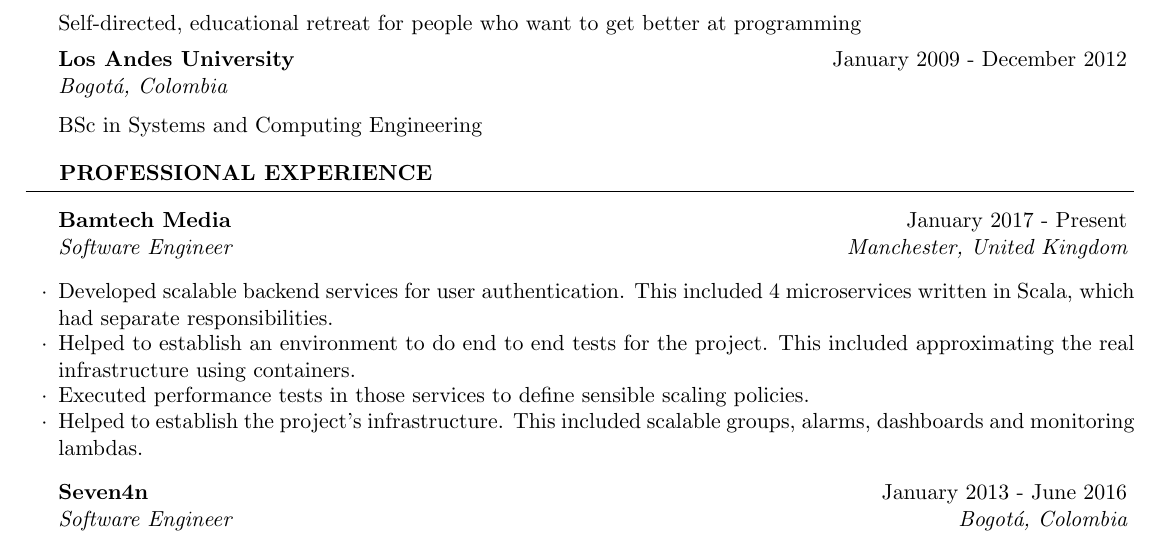
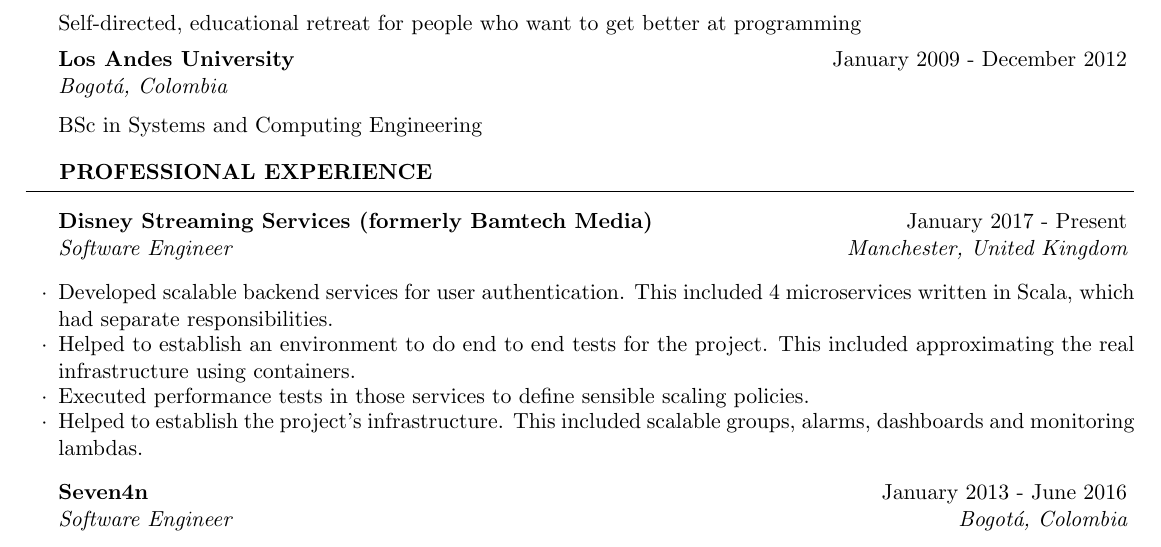
Before and after one commit to miguel-vila/resume, a LaTeX CV (resume_EN.tex): part of the page, cut so that both start at the same text. Compiled offline with pdfLaTeX.

Commit message:
Update to DSS

```diff
--- a/resume_EN.tex
+++ b/resume_EN.tex
@@ -74,7 +74,7 @@
 
 \begin{rSection}{Professional experience}
 
-\begin{rSubsection}{Bamtech Media}{January 2017 - Present}{Software Engineer}{Manchester, United Kingdom}
+\begin{rSubsection}{Disney Streaming Services (formerly Bamtech Media)}{January 2017 - Present}{Software Engineer}{Manchester, United Kingdom}
 \item Developed scalable backend services for user authentication. This included 4 microservices written in Scala, which had separate responsibilities.
 \item Helped to establish an environment to do end to end tests for the project. This included approximating the real infrastructure using containers.
 \item Executed performance tests in those services to define sensible scaling policies.
```
